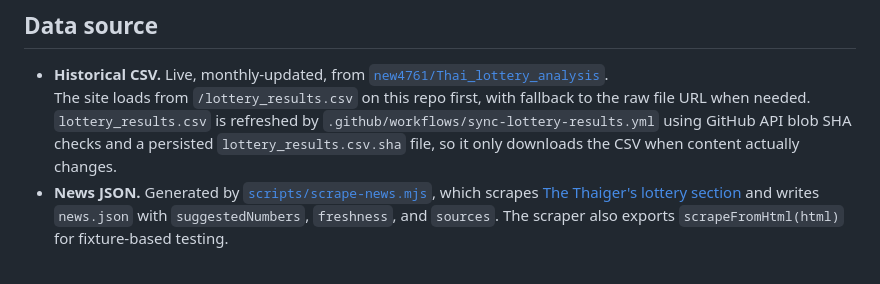
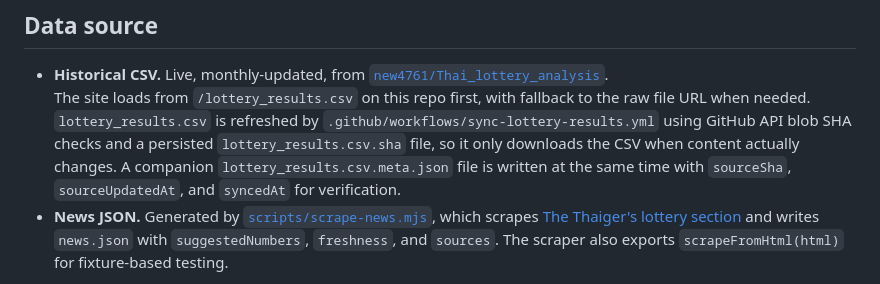
Before and after one commit to new4761/new4761.github.io, a Markdown page: README.md, the part around the change. Rendered like a GitHub page.

Commit message:
Document lottery sync metadata file

```diff
--- a/README.md
+++ b/README.md
@@ -42,7 +42,9 @@ Direct endpoint: https://new4761.github.io/tools/lottery/index.html
   raw file URL when needed.
   `lottery_results.csv` is refreshed by `.github/workflows/sync-lottery-results.yml`
   using GitHub API blob SHA checks and a persisted `lottery_results.csv.sha` file, so
-  it only downloads the CSV when content actually changes.
+  it only downloads the CSV when content actually changes. A companion
+  `lottery_results.csv.meta.json` file is written at the same time with
+  `sourceSha`, `sourceUpdatedAt`, and `syncedAt` for verification.
 - **News JSON.** Generated by [`scripts/scrape-news.mjs`](scripts/scrape-news.mjs),
   which scrapes [The Thaiger's lottery section](https://thethaiger.com/thai-lottery/)
   and writes `news.json` with `suggestedNumbers`, `freshness`, and
```
